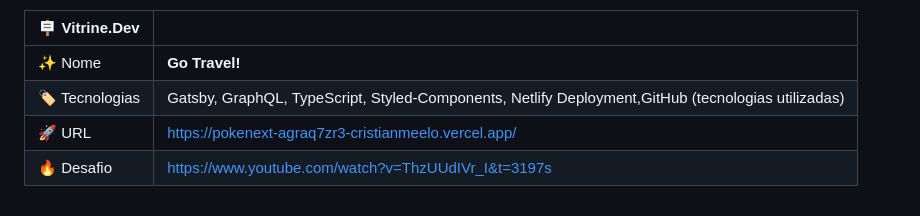
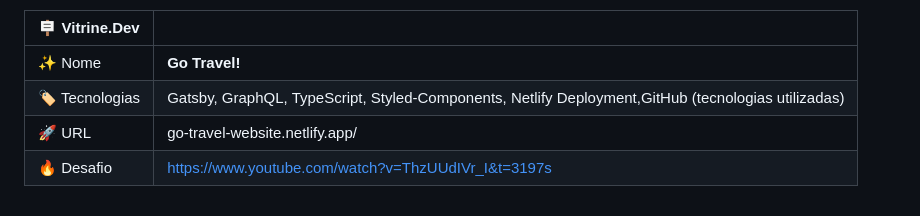
Before and after one commit to cristianmeelo/gatsby-travel-website, a Markdown page: README.md, the part around the change printed below. GitHub-like rendering.

Commit message:
:blue_book: docs: updated README.md

```diff
--- a/README.md
+++ b/README.md
@@ -66,5 +67,5 @@ A ideia principal deste tutorial de implementação é aprender e desenvolver os
 | --------------------- | -------------------------------------------------------------------------------------------------- |
 | :sparkles: Nome       | **Go Travel!**                                                                                     |
 | :label: Tecnologias   | Gatsby, GraphQL, TypeScript, Styled-Components, Netlify Deployment,GitHub (tecnologias utilizadas) |
-| :rocket: URL          | https://pokenext-agraq7zr3-cristianmeelo.vercel.app/                                               |
+| :rocket: URL          | go-travel-website.netlify.app/                                                                     |
 | :fire: Desafio        | https://www.youtube.com/watch?v=ThzUUdIVr_I&t=3197s                                                |
```
Also changed, not shown: other parts of README.md (+1 -0 lines), README-EN.md (+2 -2 lines).
